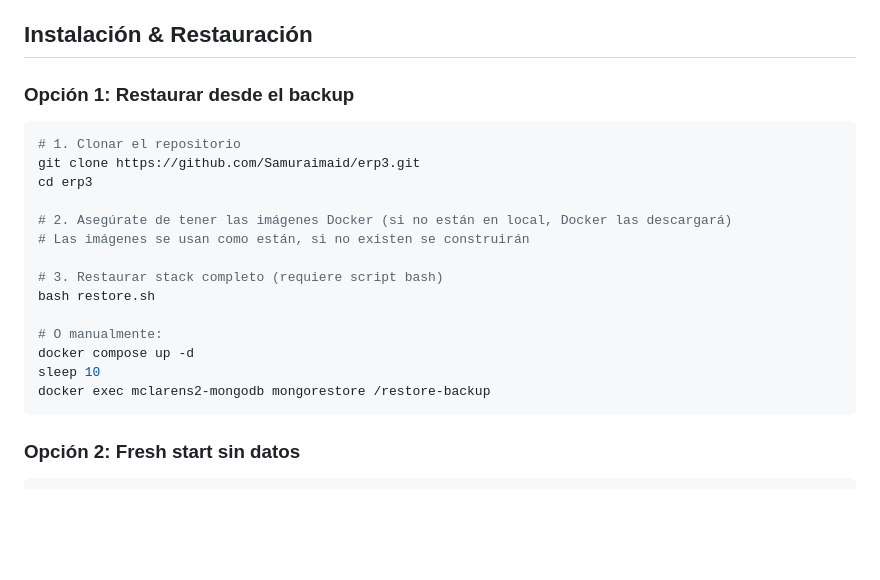
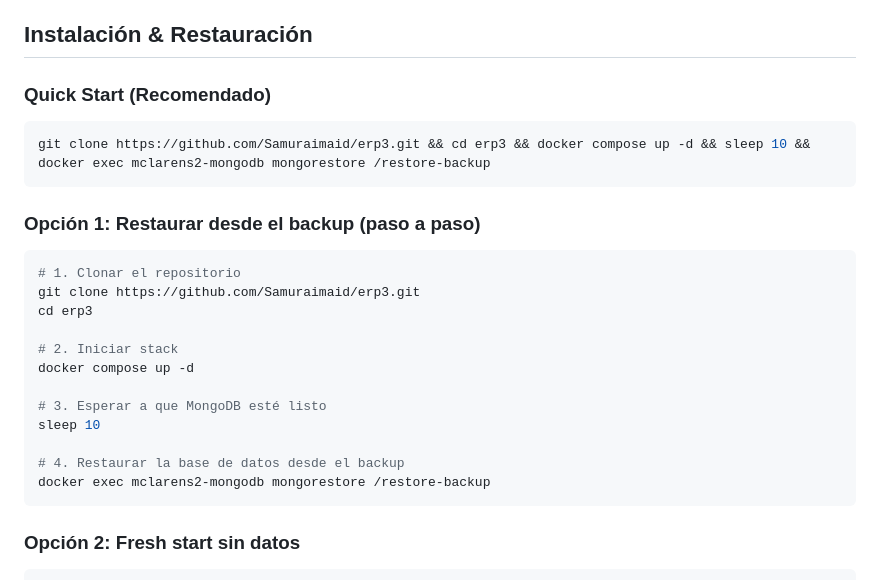
Before and after one commit to Samuraimaid/erp3, a Markdown page: README.md, the part around the change. Drawn GitHub-style; blank space fills up the shorter version.

Commit message:
Add Quick Start one-liner command to README

````diff
--- a/README.md
+++ b/README.md
@@ -52,22 +52,26 @@ erp-stack-backup/
 
 ## Instalación & Restauración
 
-### Opción 1: Restaurar desde el backup
+### Quick Start (Recomendado)
+
+```bash
+git clone https://github.com/Samuraimaid/erp3.git && cd erp3 && docker compose up -d && sleep 10 && docker exec mclarens2-mongodb mongorestore /restore-backup
+```
+
+### Opción 1: Restaurar desde el backup (paso a paso)
 
 ```bash
 # 1. Clonar el repositorio
 git clone https://github.com/Samuraimaid/erp3.git
 cd erp3
 
-# 2. Asegúrate de tener las imágenes Docker (si no están en local, Docker las descargará)
-# Las imágenes se usan como están, si no existen se construirán
+# 2. Iniciar stack
+docker compose up -d
 
-# 3. Restaurar stack completo (requiere script bash)
-bash restore.sh
+# 3. Esperar a que MongoDB esté listo
+sleep 10
 
-# O manualmente:
-docker compose up -d
-sleep 10
+# 4. Restaurar la base de datos desde el backup
 docker exec mclarens2-mongodb mongorestore /restore-backup
 ```
 
````
